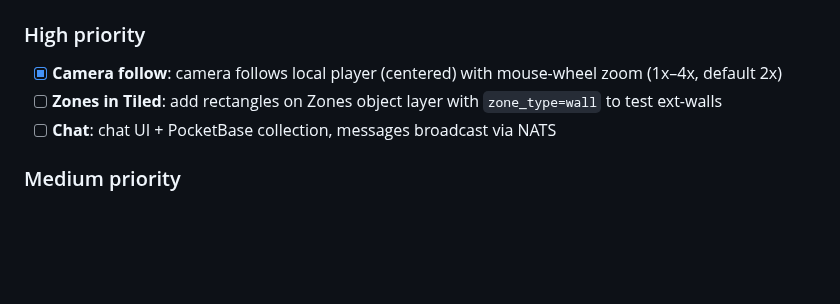
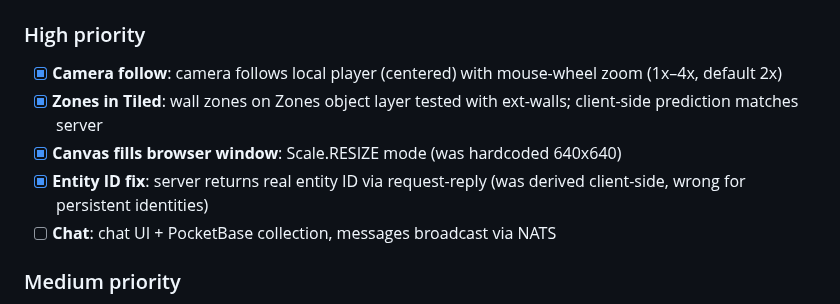
Before and after one commit to lstep/PixelEruv, a Markdown page: DASHBOARD.md, the part around the change. Rendered like a GitHub page; blank space fills up the shorter version.

Commit message:
Update dashboard: camera follow, zone collision, canvas, entity ID fix all done

```diff
--- a/DASHBOARD.md
+++ b/DASHBOARD.md
@@ -89,7 +89,9 @@ Browser ──WS──> Nginx ──> Pusher ──NATS──> WorldSim ──>
 
 ### High priority
 - [x] **Camera follow**: camera follows local player (centered) with mouse-wheel zoom (1x–4x, default 2x)
-- [ ] **Zones in Tiled**: add rectangles on Zones object layer with `zone_type=wall` to test ext-walls
+- [x] **Zones in Tiled**: wall zones on Zones object layer tested with ext-walls; client-side prediction matches server
+- [x] **Canvas fills browser window**: Scale.RESIZE mode (was hardcoded 640x640)
+- [x] **Entity ID fix**: server returns real entity ID via request-reply (was derived client-side, wrong for persistent identities)
 - [ ] **Chat**: chat UI + PocketBase collection, messages broadcast via NATS
 
 ### Medium priority
```
